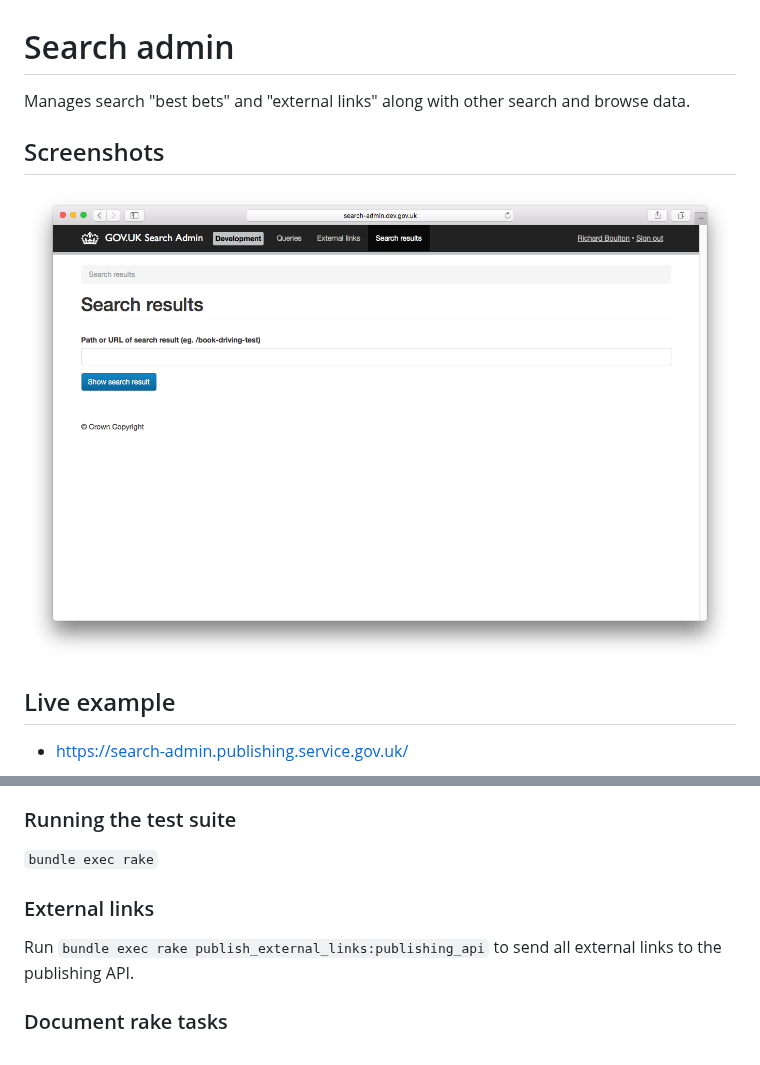
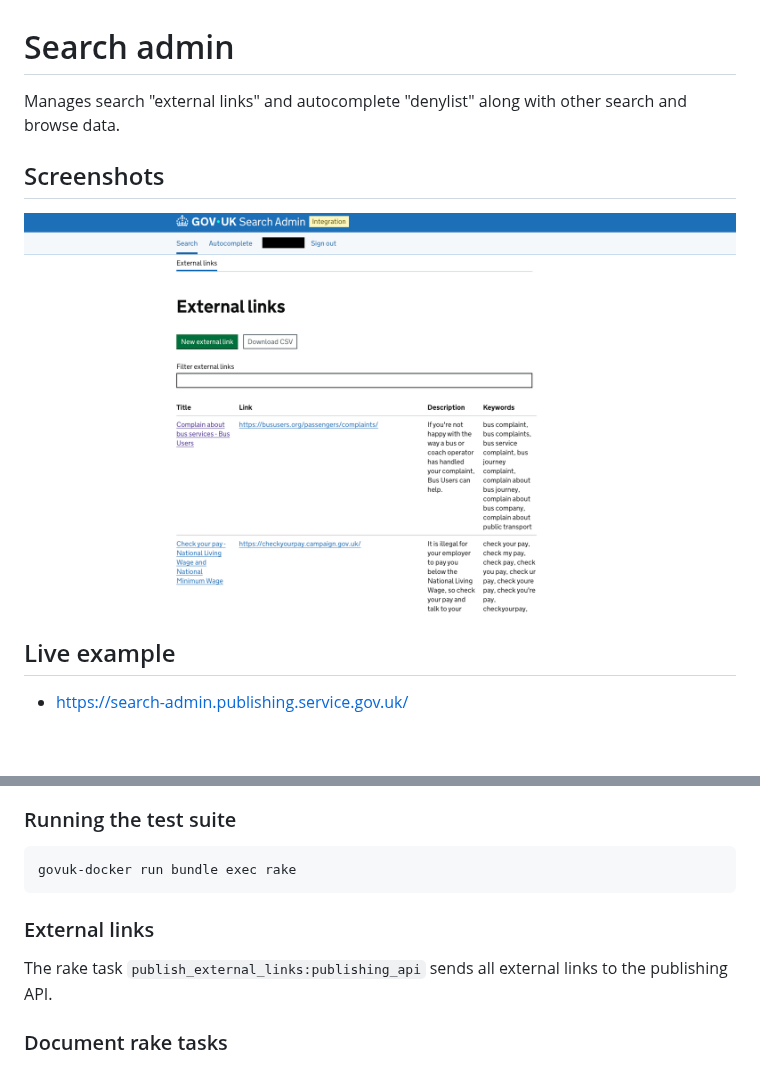
Before and after one commit to alphagov/search-admin, a Markdown page: README.md, 2 parts joined by grey strips. Rendered like a GitHub page; pictures changed too: docs/images/screenshot.png; blank space fills up the shorter version.

Commit message:
Update README.md
App overview and screenshot were out of date.

Also adding better formatting for command to run tests, and tweaking wording
about external links to make it applicable to all environments.

````diff
--- a/README.md
+++ b/README.md
@@ -1,6 +1,6 @@
 # Search admin
 
-Manages search "best bets" and "external links" along with other search and browse data.
+Manages search "external links" and autocomplete "denylist" along with other search and browse data.
 
 ## Screenshots
 
@@ -61,11 +61,13 @@ govuk-docker up search-admin-app
 
 ### Running the test suite
 
-`bundle exec rake`
+```bash
+govuk-docker run bundle exec rake
+```
 
 ### External links
 
-Run `bundle exec rake publish_external_links:publishing_api` to send all external links to the publishing API.
+The rake task `publish_external_links:publishing_api` sends all external links to the publishing API.
 
 ### Document rake tasks
 
````
